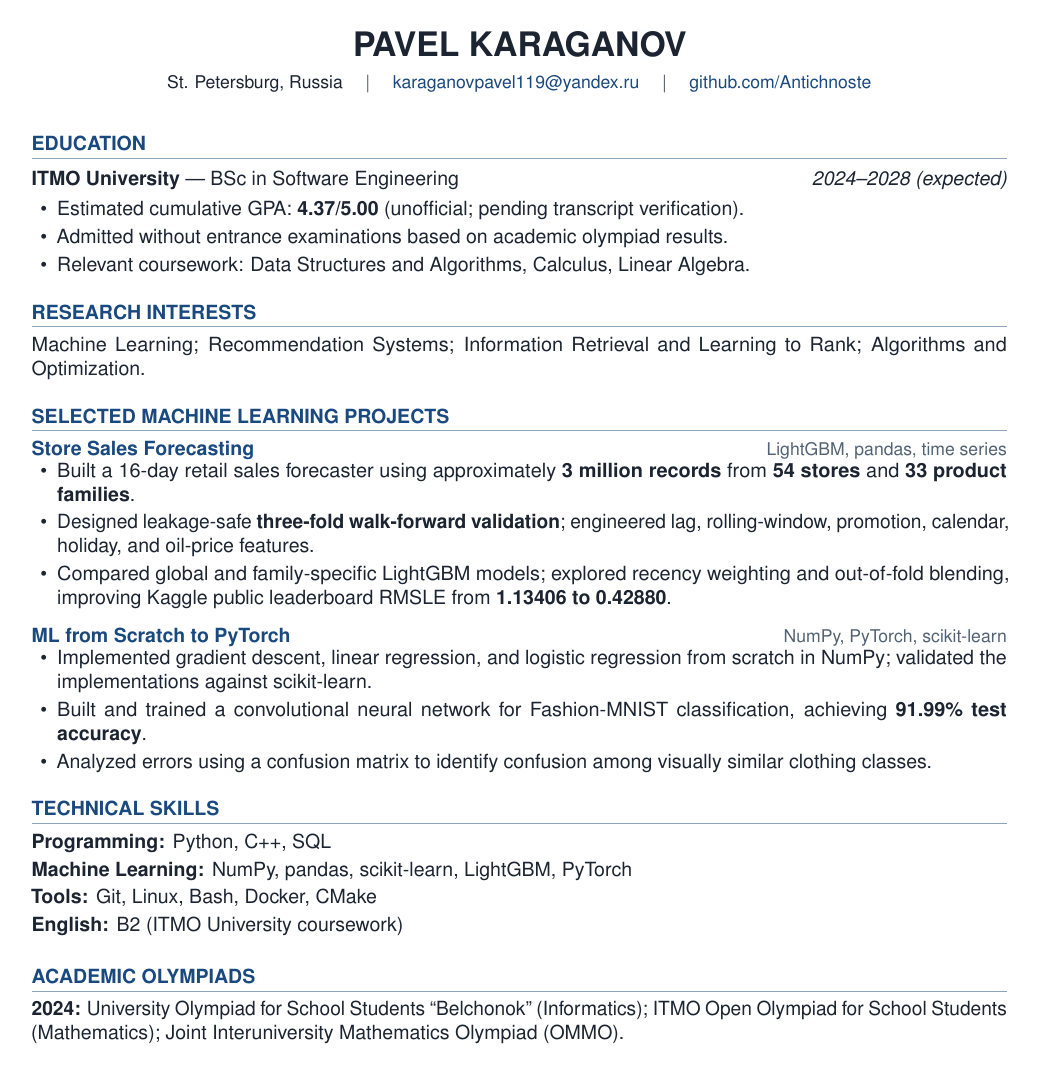
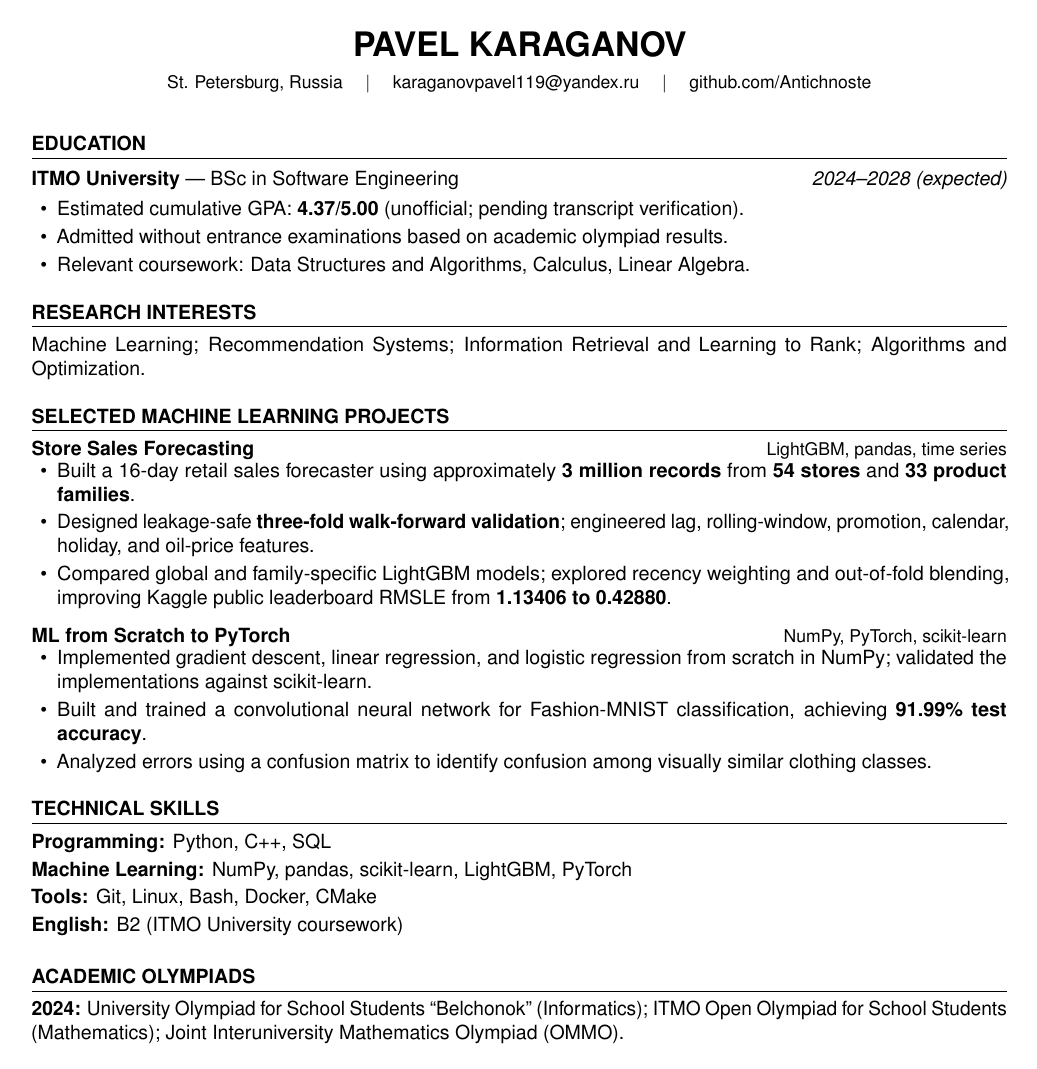
Before and after one commit to Antichnoste/resumes, a LaTeX CV (EPFL_CV.tex): the whole page. Compiled offline with pdfLaTeX.

```diff
--- a/Pavel_Karaganov_EPFL_CV.tex
+++ b/EPFL_CV.tex
@@ -14,15 +14,15 @@
 \usepackage{array}
 \usepackage{needspace}
 \pagestyle{empty}
-\definecolor{accent}{HTML}{19497E}
-\definecolor{ink}{HTML}{1B2430}
-\definecolor{muted}{HTML}{526273}
+\definecolor{accent}{HTML}{000000}
+\definecolor{ink}{HTML}{000000}
+\definecolor{muted}{HTML}{000000}
 \hypersetup{colorlinks=true,urlcolor=accent,linkcolor=accent,pdfauthor={Pavel Karaganov},pdftitle={Pavel Karaganov - Academic CV, Summer@EPFL 2027}}
 \setlength{\parindent}{0pt}
 \setlength{\parskip}{0pt}
 \setlength{\tabcolsep}{0pt}
 \setlist[itemize]{leftmargin=4.5mm,itemsep=2.0pt,topsep=3pt,parsep=0pt,partopsep=0pt}
-\titleformat{\section}{\normalsize\bfseries\color{accent}}{}{0pt}{}[\color{accent!50}\titlerule]
+\titleformat{\section}{\normalsize\bfseries\color{accent}}{}{0pt}{}[\color{accent}\titlerule]
 \titlespacing*{\section}{0pt}{12pt}{5pt}
 \newcommand{\project}[3]{%
   \noindent\textbf{\href{#2}{#1}}\hfill{\small\color{muted}#3}\par\vspace{-4pt}%
```
Also changed, not shown: docs/Back.pdf, docs/Back_python.pdf, docs/CV_for_EPFL.pdf (deleted), docs/EPFL_CV.pdf (added), docs/ML_VK.pdf, docs/Pavel_Karaganov_EPFL_CV.pdf (deleted), docs/backend-python.pdf (deleted), docs/backend.pdf (deleted), docs/ml-vk.pdf (deleted), docs/ml.pdf.
